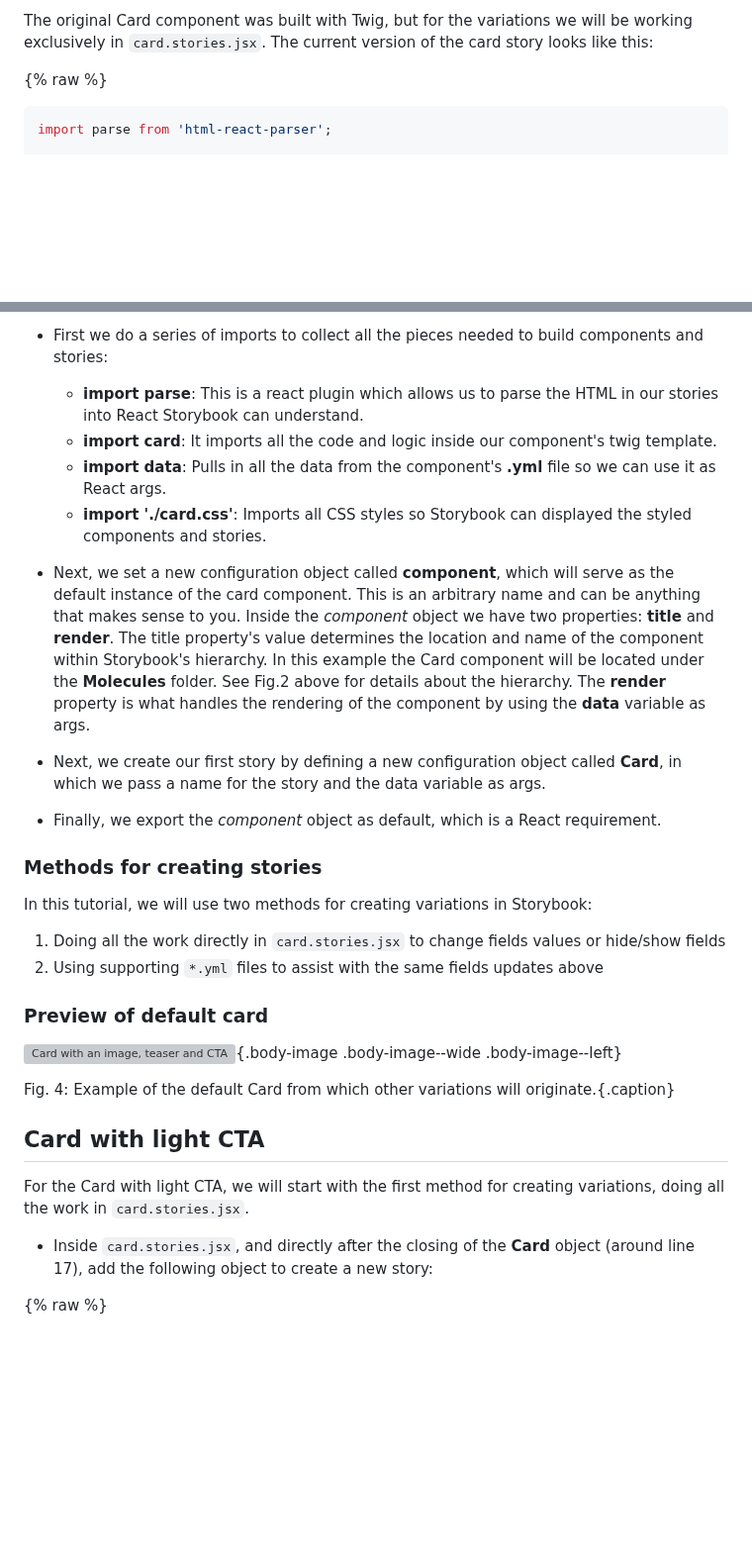
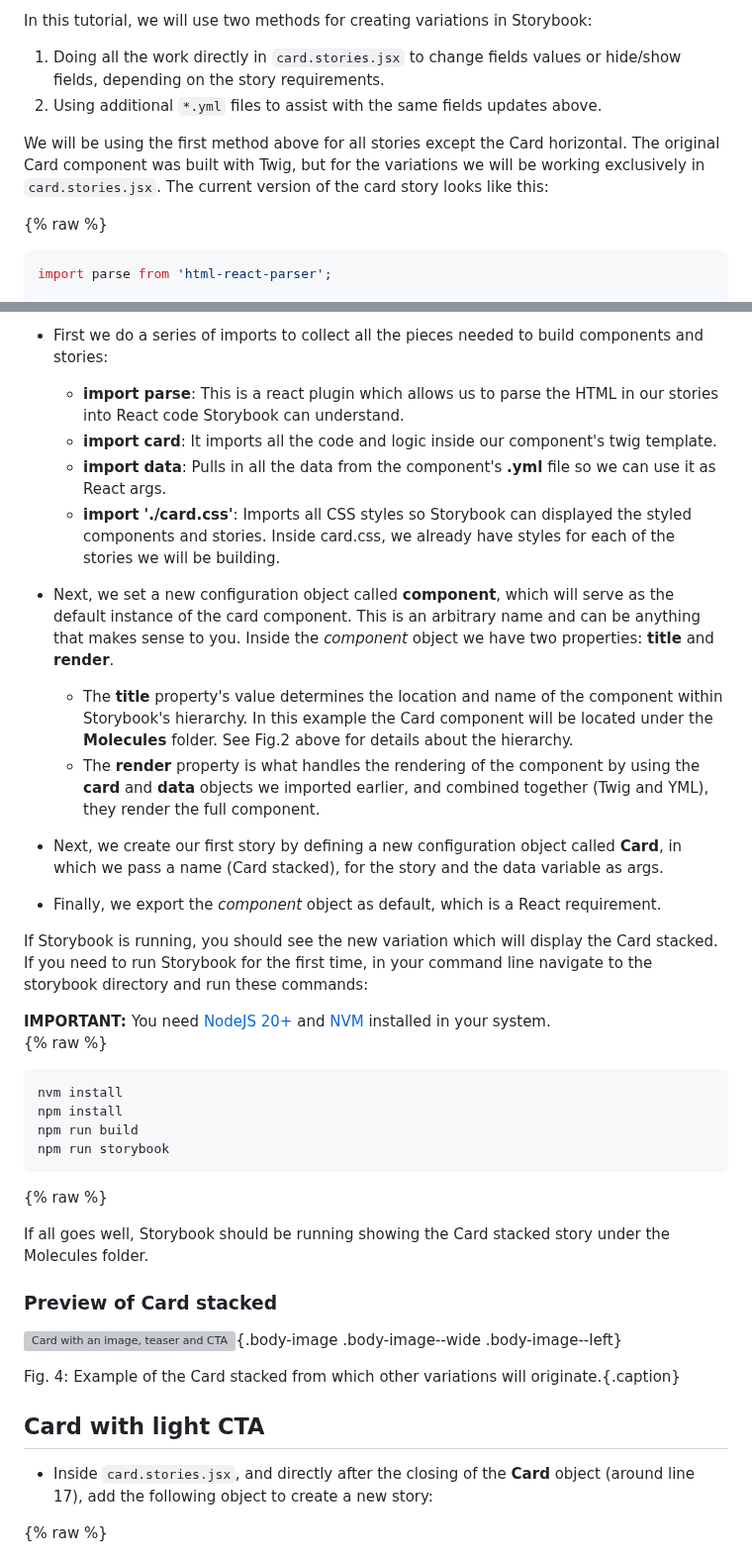
Before and after one commit to mariohernandez/mariohernandezio, a Markdown page: src/blog/storybook-variations.md, 2 parts joined by grey strips. Shown at 99% size. Rendered like a GitHub page; blank space fills up the shorter version; grey boxes are pictures that could not be loaded.

````diff
--- a/src/blog/storybook-variations.md
+++ b/src/blog/storybook-variations.md
@@ -69,5 +71,10 @@ In the interest of time, I have a repo that already includes the base of the Car
 
-The original Card component was built with Twig, but for the variations we will be working exclusively in `card.stories.jsx`. The current version of the card story looks like this:
+In this tutorial, we will use two methods for creating variations in Storybook:
+
+1. Doing all the work directly in `card.stories.jsx` to change fields values or hide/show fields, depending on the story requirements.
+1. Using additional `*.yml` files to assist with the same fields updates above.
+
+We will be using the first method above for all stories except the Card horizontal. The original Card component was built with Twig, but for the variations we will be working exclusively in `card.stories.jsx`. The current version of the card story looks like this:
 
 {% raw %}
 
@@ -97,33 +104,44 @@ Let me explain the snippet above as this is the foundation for all the variation
 
 * First we do a series of imports to collect all the pieces needed to build components and stories:
 
-  * **import parse**: This is a react plugin which allows us to parse the HTML in our stories into React Storybook can understand.
+  * **import parse**: This is a react plugin which allows us to parse the HTML in our stories into React code Storybook can understand.
   * **import card**: It imports all the code and logic inside our component's twig template.
   * **import data**: Pulls in all the data from the component's **.yml** file so we can use it as React args.
-  * **import './card.css'**: Imports all CSS styles so Storybook can displayed the styled components and stories.
+  * **import './card.css'**: Imports all CSS styles so Storybook can displayed the styled components and stories. Inside card.css, we already have styles for each of the stories we will be building.
 * Next, we set a new configuration object called **component**, which will serve as the default instance of the card component. This is an arbitrary name and can be anything that makes sense to you.
-  Inside the _component_ object we have two properties: **title** and **render**. The title property's value determines the location and name of the component within Storybook's hierarchy. In this example the Card component will be located under the **Molecules** folder. See Fig.2 above for details about the hierarchy.
-  The **render** property is what handles the rendering of the component by using the **data** variable as args.
+  Inside the _component_ object we have two properties: **title** and **render**.
+  * The **title** property's value determines the location and name of the component within Storybook's hierarchy. In this example the Card component will be located under the **Molecules** folder. See Fig.2 above for details about the hierarchy.
+  * The **render** property is what handles the rendering of the component by using the **card** and **data** objects we imported earlier, and combined together (Twig and YML), they render the full component.
 
-* Next, we create our first story by defining a new configuration object called **Card**, in which we pass a name for the story and the data variable as args.
+* Next, we create our first story by defining a new configuration object called **Card**, in which we pass a name (Card stacked), for the story and the data variable as args.
 * Finally, we export the _component_ object as default, which is a React requirement.
 
-### Methods for creating stories
+If Storybook is running, you should see the new variation which will display the Card stacked. If you need to run Storybook for the first time, in your command line navigate to the storybook directory and run these commands:
 
-In this tutorial, we will use two methods for creating variations in Storybook:
+<span class="callout callout--warning">
+<strong>IMPORTANT: </strong>You need <a href="https://nodejs.org/en/download/prebuilt-installer" target="_blank" rel="noopener">NodeJS 20+</a> and <a href="https://www.freecodecamp.org/news/node-version-manager-nvm-install-guide/" target="_blank" rel="noopener">NVM</a> installed in your system.
+</span>
 
-1. Doing all the work directly in `card.stories.jsx` to change fields values or hide/show fields
-1. Using supporting `*.yml` files to assist with the same fields updates above
+{% raw %}
 
-### Preview of default card
+```bash
+nvm install
+npm install
+npm run build
+npm run storybook
+```
+
+{% raw %}
+
+If all goes well, Storybook should be running showing the Card stacked story under the Molecules folder.
+
+### Preview of Card stacked
 
 ![Card with an image, teaser and CTA](/images/blog-images/card.webp){.body-image .body-image--wide .body-image--left}
 
-Fig. 4: Example of the default Card from which other variations will originate.{.caption}
+Fig. 4: Example of the Card stacked from which other variations will originate.{.caption}
 
 ## Card with light CTA
-
-For the Card with light CTA, we will start with the first method for creating variations, doing all the work in `card.stories.jsx`.
 
 * Inside `card.stories.jsx`, and directly after the closing of the **Card** object (around line 17), add the following object to create a new story:
 
````
Also changed, not shown: other parts of src/blog/storybook-variations.md (+16 -33 lines).
